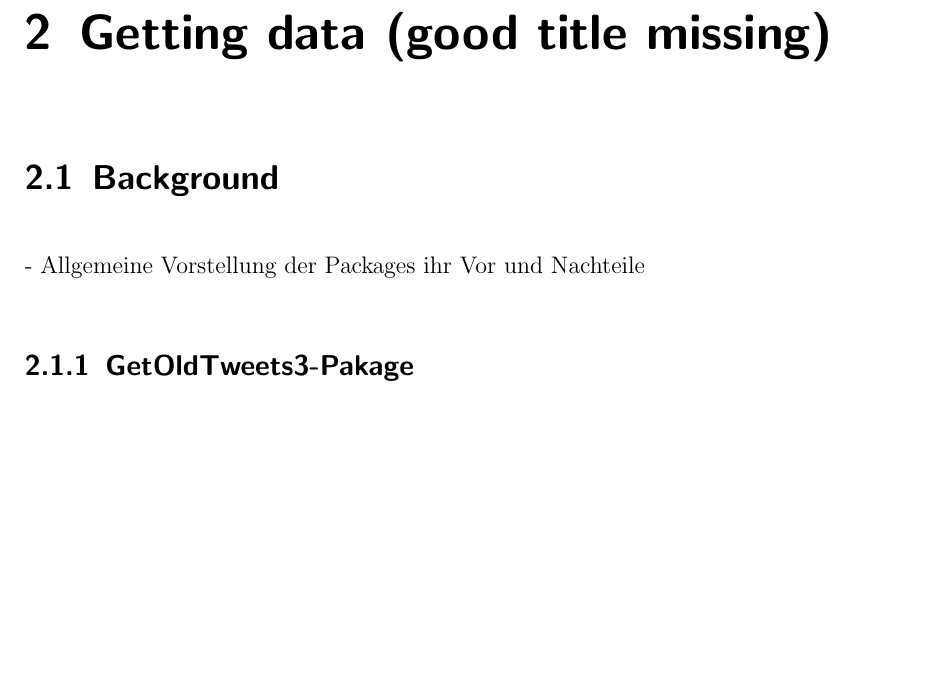
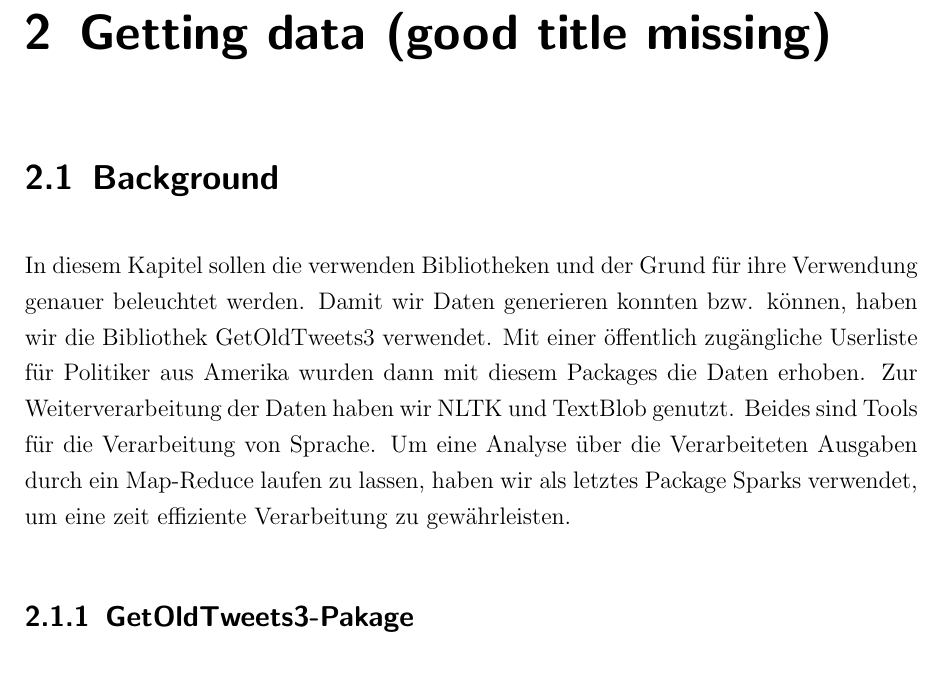
Before and after one commit to VieVaWaldi/PoliticalDespairTwitter, a LaTeX thesis (paper/Paper.tex, which reads paper/content/Kapitel2/2_1_Hintergrund.tex): part of page 7 of 15, cut so that both start at the same text, the shorter picture padded with empty space. Compiled offline with pdfLaTeX.

Commit message:
Einleitung für 2.1 noch eingefügt

```diff
--- a/paper/content/Kapitel2/2_1_Hintergrund.tex
+++ b/paper/content/Kapitel2/2_1_Hintergrund.tex
@@ -1,7 +1,12 @@
 \section{Background}
 
 
-	- Allgemeine Vorstellung der Packages ihr Vor und Nachteile
+	In diesem Kapitel sollen die verwenden Bibliotheken und der Grund für ihre Verwendung genauer beleuchtet werden. Damit wir Daten generieren konnten bzw.
+	können, haben wir die Bibliothek GetOldTweets3 verwendet. Mit einer öffentlich zugängliche Userliste für Politiker aus Amerika wurden dann mit diesem
+	Packages die Daten erhoben. Zur Weiterverarbeitung der Daten haben wir NLTK und TextBlob genutzt. Beides sind Tools für die Verarbeitung von Sprache. Um
+	eine Analyse über  die Verarbeiteten Ausgaben durch ein Map-Reduce laufen zu lassen, haben wir als letztes Package Sparks verwendet, um eine zeit
+	effiziente Verarbeitung zu gewährleisten.
+
 
 	\subsection{GetOldTweets3-Pakage}
 
```
Also changed, not shown: paper/Paper.pdf, 2 other files.
